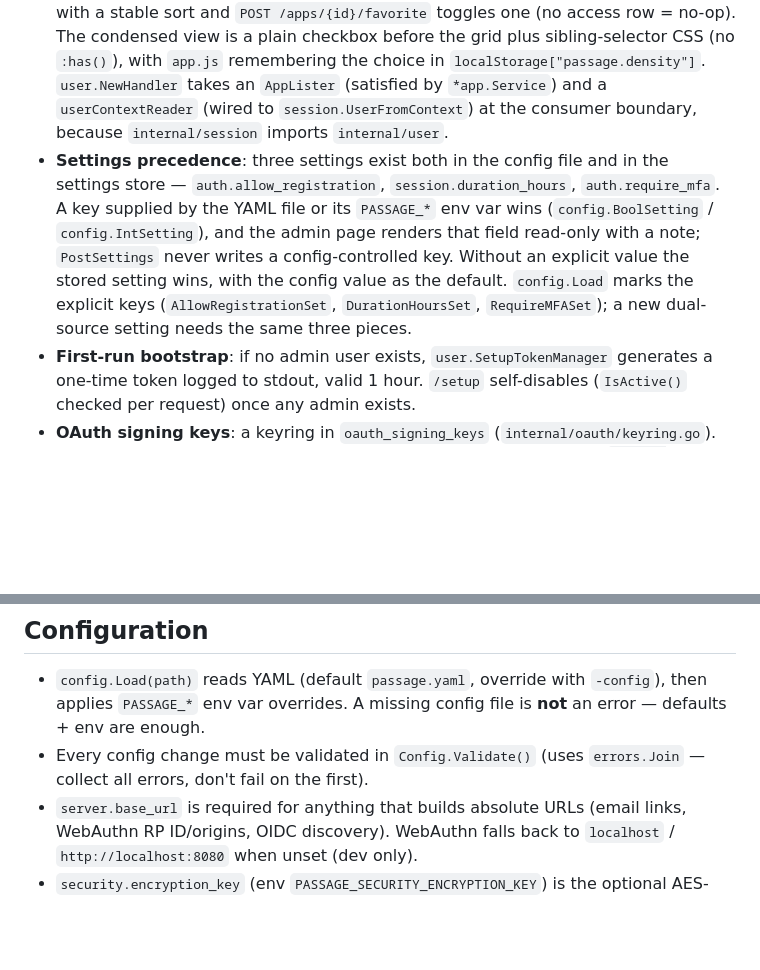
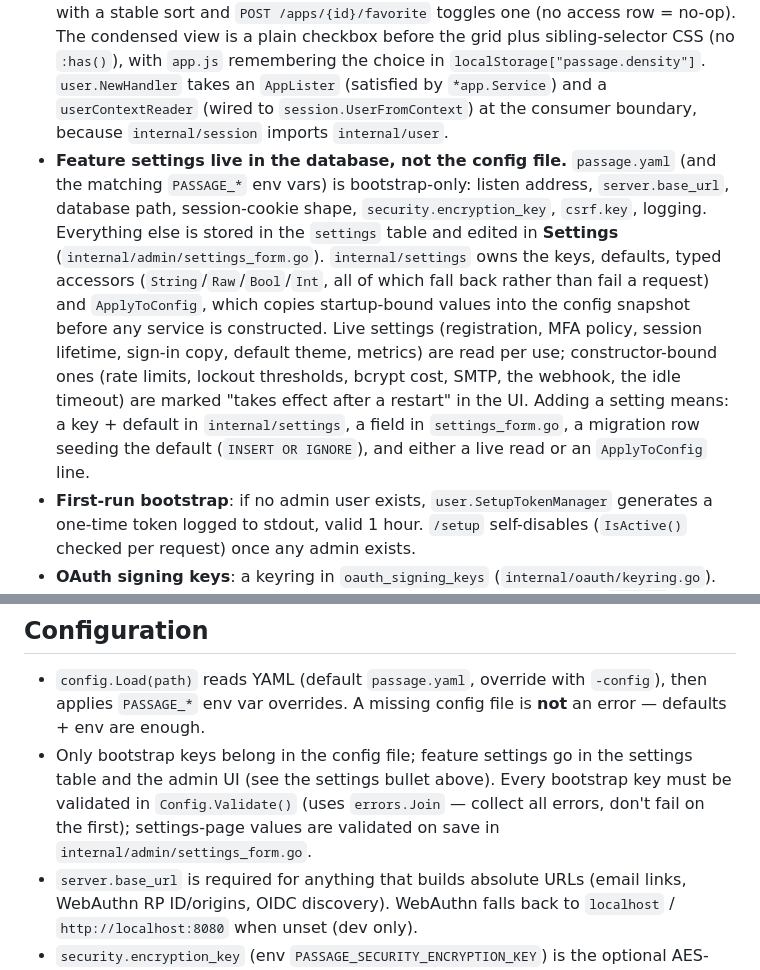
Before and after one commit to crueber/passage, a Markdown page: AGENTS.md, 2 parts joined by grey strips. GitHub-like rendering; blank space fills up the shorter version.

Commit message:
docs(agents): record the bootstrap-vs-settings split
The config file is bootstrap-only now; feature settings live in the settings
table and the admin UI. AGENTS says where a new setting goes, which values are
live versus restart-bound, and where each half is validated.

```diff
--- a/AGENTS.md
+++ b/AGENTS.md
@@ -93,7 +93,7 @@ All wiring lives in `cmd/passage/run.go` — construction order matters. Key fac
 - **Background cleanup goroutines** (started in `run()`): expired sessions (hourly), WebAuthn challenges (10 min), OAuth codes/tokens (hourly), rate-limiter cleanup (5 min).
 - **Construction order**: settings store and app store are built *before* `session.NewService` because the session service reads the global `session_duration_hours` setting and per-app duration overrides (via the unexported `appDurationAdapter` at the wiring layer). Cross-package adapters live in `run.go`, not in the packages themselves.
 - **Dashboard handler**: `/` (the "My Apps" page) is served by `user.Handler.GetDashboard` — not a run.go closure — so it can be regression-tested (see `internal/user/handler_test.go`). Pins live on `user_app_access.favorite`, so they are per-user and vanish with the access grant; `GetDashboard` puts pinned apps first with a stable sort and `POST /apps/{id}/favorite` toggles one (no access row = no-op). The condensed view is a plain checkbox before the grid plus sibling-selector CSS (no `:has()`), with `app.js` remembering the choice in `localStorage["passage.density"]`. `user.NewHandler` takes an `AppLister` (satisfied by `*app.Service`) and a `userContextReader` (wired to `session.UserFromContext`) at the consumer boundary, because `internal/session` imports `internal/user`.
-- **Settings precedence**: three settings exist both in the config file and in the settings store — `auth.allow_registration`, `session.duration_hours`, `auth.require_mfa`. A key supplied by the YAML file or its `PASSAGE_*` env var wins (`config.BoolSetting` / `config.IntSetting`), and the admin page renders that field read-only with a note; `PostSettings` never writes a config-controlled key. Without an explicit value the stored setting wins, with the config value as the default. `config.Load` marks the explicit keys (`AllowRegistrationSet`, `DurationHoursSet`, `RequireMFASet`); a new dual-source setting needs the same three pieces.
+- **Feature settings live in the database, not the config file.** `passage.yaml` (and the matching `PASSAGE_*` env vars) is bootstrap-only: listen address, `server.base_url`, database path, session-cookie shape, `security.encryption_key`, `csrf.key`, logging. Everything else is stored in the `settings` table and edited in **Settings** (`internal/admin/settings_form.go`). `internal/settings` owns the keys, defaults, typed accessors (`String`/`Raw`/`Bool`/`Int`, all of which fall back rather than fail a request) and `ApplyToConfig`, which copies startup-bound values into the config snapshot before any service is constructed. Live settings (registration, MFA policy, session lifetime, sign-in copy, default theme, metrics) are read per use; constructor-bound ones (rate limits, lockout thresholds, bcrypt cost, SMTP, the webhook, the idle timeout) are marked "takes effect after a restart" in the UI. Adding a setting means: a key + default in `internal/settings`, a field in `settings_form.go`, a migration row seeding the default (`INSERT OR IGNORE`), and either a live read or an `ApplyToConfig` line.
 - **First-run bootstrap**: if no admin user exists, `user.SetupTokenManager` generates a one-time token logged to stdout, valid 1 hour. `/setup` self-disables (`IsActive()` checked per request) once any admin exists.
 - **OAuth signing keys**: a keyring in `oauth_signing_keys` (`internal/oauth/keyring.go`). The newest non-retired key signs; every non-retired key is served in `/.well-known/jwks.json`; verification selects by `kid`, so older id_tokens keep working after a rotation. Started from the legacy single key in `oidc_config` on first boot. Admin rotate/retire/delete, never the last active key.
 - **Step-up auth**: `prompt=login|none`, `max_age` and `acr_values=urn:passage:reauth` are handled at `/oauth/authorize`; a session older than 60 s bounces through the normal login flow back to the same authorize URL (the window is the loop guard). `prompt=none` answers `login_required` only to a registered `redirect_uri`.
@@ -124,7 +124,7 @@ Route groups in `run.go`; when adding routes, pick the right group:
 ## Configuration
 
 - `config.Load(path)` reads YAML (default `passage.yaml`, override with `-config`), then applies `PASSAGE_*` env var overrides. A missing config file is **not** an error — defaults + env are enough.
-- Every config change must be validated in `Config.Validate()` (uses `errors.Join` — collect all errors, don't fail on the first).
+- Only bootstrap keys belong in the config file; feature settings go in the settings table and the admin UI (see the settings bullet above). Every bootstrap key must be validated in `Config.Validate()` (uses `errors.Join` — collect all errors, don't fail on the first); settings-page values are validated on save in `internal/admin/settings_form.go`.
 - `server.base_url` is required for anything that builds absolute URLs (email links, WebAuthn RP ID/origins, OIDC discovery). WebAuthn falls back to `localhost` / `http://localhost:8080` when unset (dev only).
 - `security.encryption_key` (env `PASSAGE_SECURITY_ENCRYPTION_KEY`) is the optional AES-256-GCM key that encrypts TOTP secrets at rest: 64 hex characters or base64 of 32 bytes. When unset, `mfa.ResolveKey` creates `<database.path>.key` on first use (hex, mode 0600, `O_CREATE|O_EXCL`); a `:memory:` database gets an ephemeral key. Never log it, and never rotate it by overwriting the file — there is no re-keying path, and a lost key makes enrolled secrets unreadable.
 - See `passage.example.yaml` and `.env.example` for the full reference. Update them when adding config keys.
```
